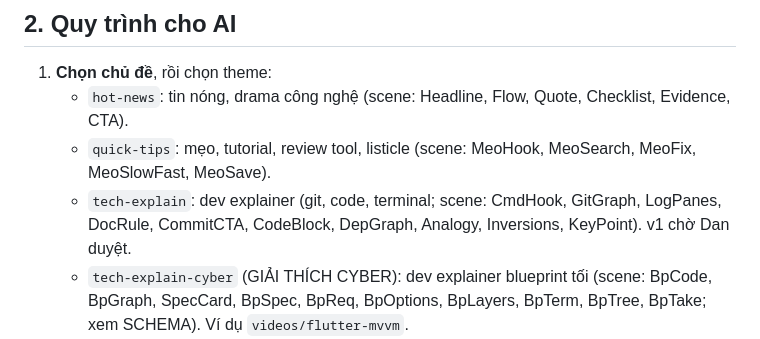
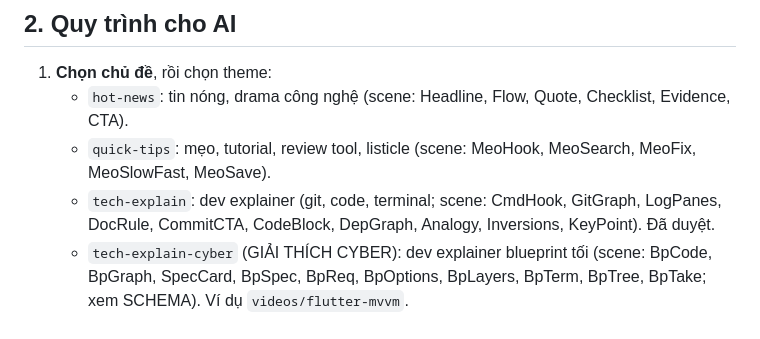
Before and after one commit to dantech0xff/dantech-video-cli, a Markdown page: AGENTS.md, the part around the change. Rendered like a GitHub page.

```diff
--- a/AGENTS.md
+++ b/AGENTS.md
@@ -22,7 +22,7 @@ export GEMINI_API_KEY=...           # chỉ đặt trong env / .env (đã gitign
 1. **Chọn chủ đề**, rồi chọn theme:
    - `hot-news`: tin nóng, drama công nghệ (scene: Headline, Flow, Quote, Checklist, Evidence, CTA).
    - `quick-tips`: mẹo, tutorial, review tool, listicle (scene: MeoHook, MeoSearch, MeoFix, MeoSlowFast, MeoSave).
-   - `tech-explain`: dev explainer (git, code, terminal; scene: CmdHook, GitGraph, LogPanes, DocRule, CommitCTA, CodeBlock, DepGraph, Analogy, Inversions, KeyPoint). v1 chờ Dan duyệt.
+   - `tech-explain`: dev explainer (git, code, terminal; scene: CmdHook, GitGraph, LogPanes, DocRule, CommitCTA, CodeBlock, DepGraph, Analogy, Inversions, KeyPoint). Đã duyệt.
    - `tech-explain-cyber` (GIẢI THÍCH CYBER): dev explainer blueprint tối (scene: BpCode, BpGraph, SpecCard, BpSpec, BpReq, BpOptions, BpLayers, BpTerm, BpTree, BpTake; xem SCHEMA). Ví dụ `videos/flutter-mvvm`.
    - `hot-news-glitch` (TIN NÓNG GLITCH): tin nóng nền tối, glitch tín hiệu vỡ (scene: GlHeadline + Flow, Quote, Checklist, Evidence, CTA của hot-news; out `signal`). Ví dụ `videos/openai-vs-apple-glitch`.
 2. **Kiểm chứng nguồn.** Mọi sự kiện, con số, trích dẫn phải có nguồn thật mà bạn đã mở và đọc. Ghi vào `sources` (tên báo + URL + ngày). **Không bịa sự kiện, số liệu, trích dẫn hay URL.** Không chắc thì bỏ, hoặc hỏi Dan.
```
Also changed, not shown: README.md (+1 -1 lines).
